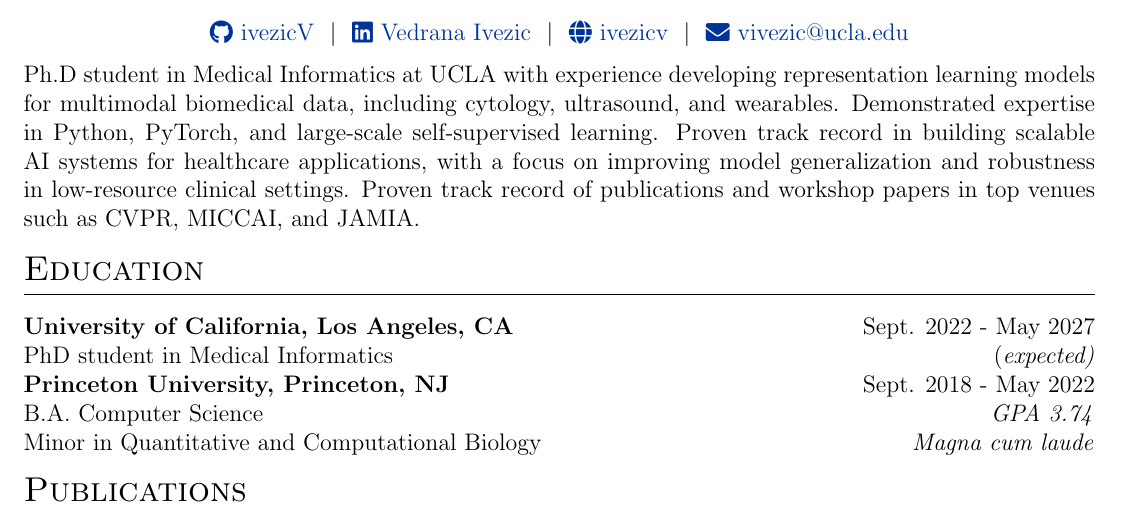
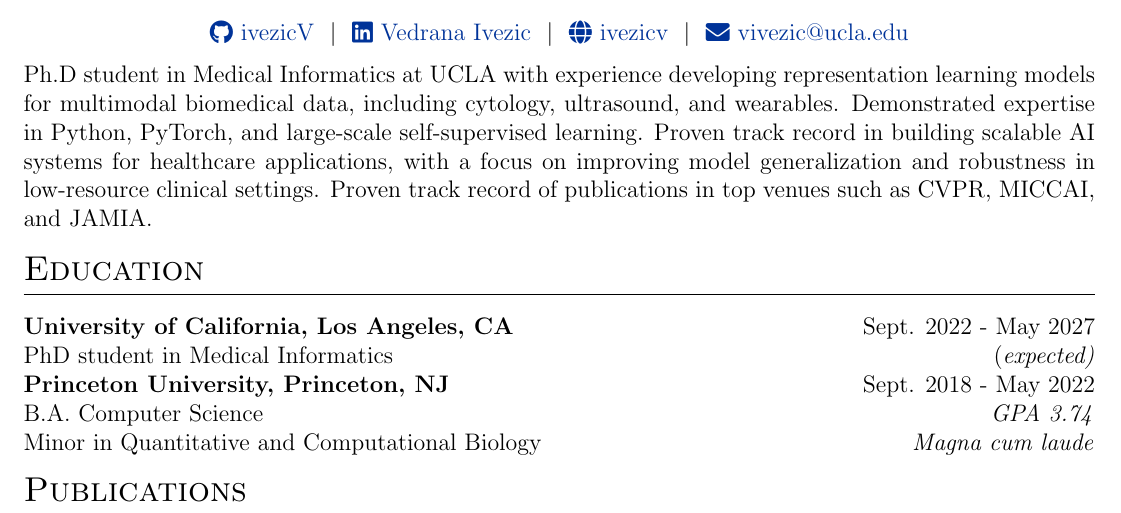
Before and after one commit to ivezicV/cv, a LaTeX CV (cv.tex): part of page 1 of 2, cut so that both start at the same text. Compiled offline with pdfLaTeX.

Commit message:
update to summary

```diff
--- a/cv.tex
+++ b/cv.tex
@@ -201,19 +201,18 @@
 % EXPERIENCE SECTIONS
 %----------------------------------------------------------------------------------------
 
-Ph.D student in Medical Informatics at UCLA with experience developing representation learning models for multimodal biomedical data, including cytology, ultrasound, and wearables. Demonstrated expertise in Python, PyTorch, and large-scale self-supervised learning. Proven track record in building scalable AI systems for healthcare applications, with a focus on improving model generalization and robustness in low-resource clinical settings. Proven track record of publications and workshop papers in top venues such as CVPR, MICCAI, and JAMIA.
-%Interests/ Keywords/ Summary
-% \section{Summary}
-% Deep learning researcher pursuing a PhD in Medical Informatics with experience in deep learning applications to medicine, particularly in wearable sensor data and imaging based cancer research. Interested in developing multi-modal and foundational models with a strong interest in self-supervised learning for representation learning across diverse biomedical data, including time series and large medical images. Proven track record of publishing in reputable conferences and journals.
 
 
-% Deep learning researcher with a strong foundation in computer science and a track record of publishing in top conferences. Experienced in applying AI to wearable data and cancer research, with expertise in computer vision, multi-modal learning, and self-supervised methods. Passionate about advancing digital health and precision medicine through scalable, generalizable machine learning solutions, and eager to contribute to innovative projects at the intersection of healthcare and AI.
+% % Standard summary
+Ph.D student in Medical Informatics at UCLA with experience developing representation learning models for multimodal biomedical data, including cytology, ultrasound, and wearables. Demonstrated expertise in Python, PyTorch, and large-scale self-supervised learning. Proven track record in building scalable AI systems for healthcare applications, with a focus on improving model generalization and robustness in low-resource clinical settings. Proven track record of publications in top venues such as CVPR, MICCAI, and JAMIA.
 
-% Motivated researcher with experience applying deep learning to healthcare, particularly in wearable sensor data and cancer research. Skilled in developing and evaluating computer vision and multi-modal models, with a strong interest in self-supervised learning for representation learning across diverse biomedical data. Passionate about leveraging machine learning to advance digital health and precision medicine, with a focus on scalable methods that generalize across modalities and domains.
 
-% Passionate and driven deep learning researcher with experience applying AI to healthcare challenges in wearable technology and cancer research. Strong interest in multi-modal learning, computer vision, and self-supervised methods, with a focus on developing innovative approaches that improve health outcomes and advance precision medicine. Eager to contribute to impactful projects at the intersection of technology and healthcare through an internship in deep learning.
+%Vulvai summary
+% Ph.D student in Medical Informatics at UCLA with experience developing representation learning models for multimodal biomedical data, including cytology, ultrasound, and wearable signals. Demonstrated expertise in representation learning, multimodal modeling, and large-scale self-supervised learning using Python and PyTorch. Proven track record in building robust, interpretable and scalable AI systems for healthcare applications, with a focus on improving model generalization and robustness in low-resource and understudied health domains. Motivated to apply this expertise toward personalized and evidence-based insights in women's health.
 
-% Deep learning researcher with experience applying AI to wearable data and cancer research, combining technical expertise in computer vision, multi-modal learning, and self-supervised methods with a passion for advancing digital health and precision medicine. Skilled at developing and evaluating models that generalize across data types, and eager to contribute to innovative projects at the intersection of healthcare and machine learning.
+
+
+
 
 %----------------------------------------------------------------------------------------
 %	EDUCATION
```
